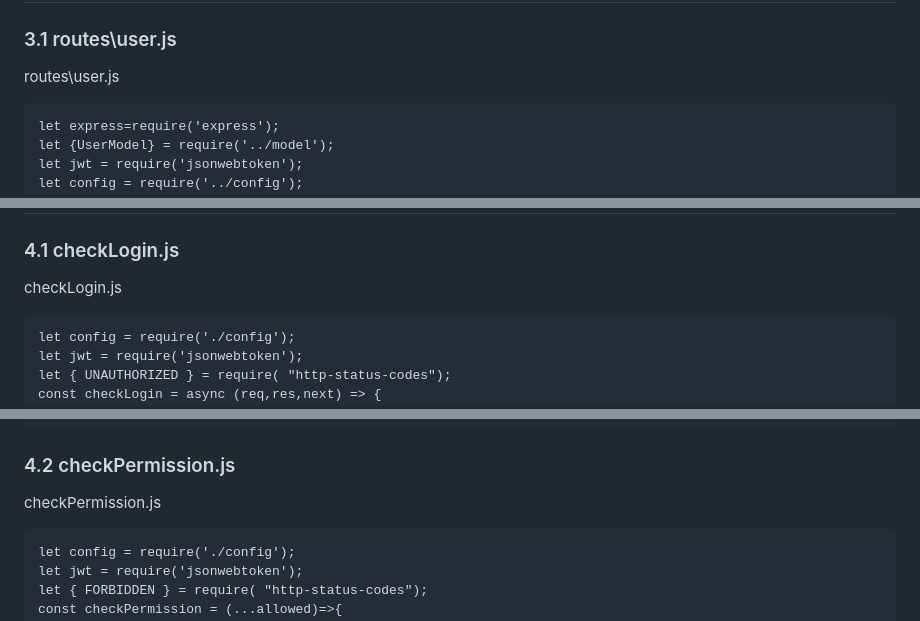
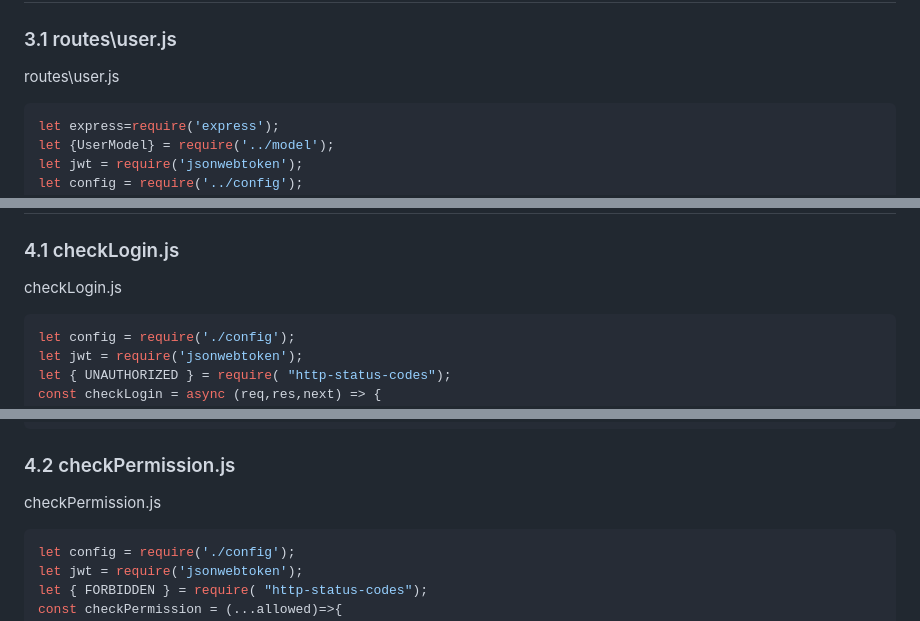
Before and after one commit to zjoney/Umi3_manage-study, a Markdown page: docs.md, 3 parts joined by grey strips. GitHub-like rendering.

````diff
--- a/docs.md
+++ b/docs.md
@@ -808,7 +808,7 @@ module.exports = router;
 
 routes\user.js
 
-```
+```js
 let express=require('express');
 let {UserModel} = require('../model');
 let jwt = require('jsonwebtoken');
@@ -916,7 +916,7 @@ module.exports = router;
 
 checkLogin.js
 
-```
+```js
 let config = require('./config');
 let jwt = require('jsonwebtoken');
 let { UNAUTHORIZED } = require( "http-status-codes");
@@ -943,7 +943,7 @@ module.exports = checkLogin;
 
 checkPermission.js
 
-```
+```js
 let config = require('./config');
 let jwt = require('jsonwebtoken');
 let { FORBIDDEN } = require( "http-status-codes");
````
Also changed, not shown: other parts of docs.md (+11 -11 lines).
